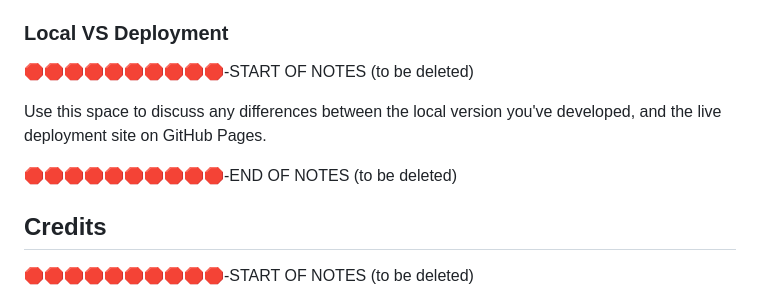
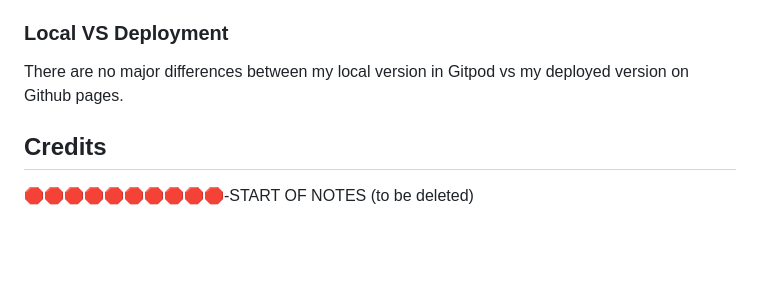
Before and after one commit to ibra8080/FootyTrivia-Challenge, a Markdown page: README.md, the part around the change. GitHub-like rendering; blank space fills up the shorter version.

Commit message:
Update Readme.md with Testing, Deloyment

```diff
--- a/README.md
+++ b/README.md
@@ -189,11 +189,8 @@ You can fork this repository by using the following steps:
 
 ### Local VS Deployment
 
-🛑🛑🛑🛑🛑🛑🛑🛑🛑🛑-START OF NOTES (to be deleted)
+There are no major differences between my local version in Gitpod vs my deployed version on Github pages.
 
-Use this space to discuss any differences between the local version you've developed, and the live deployment site on GitHub Pages.
-
-🛑🛑🛑🛑🛑🛑🛑🛑🛑🛑-END OF NOTES (to be deleted)
 
 ## Credits
 
```
